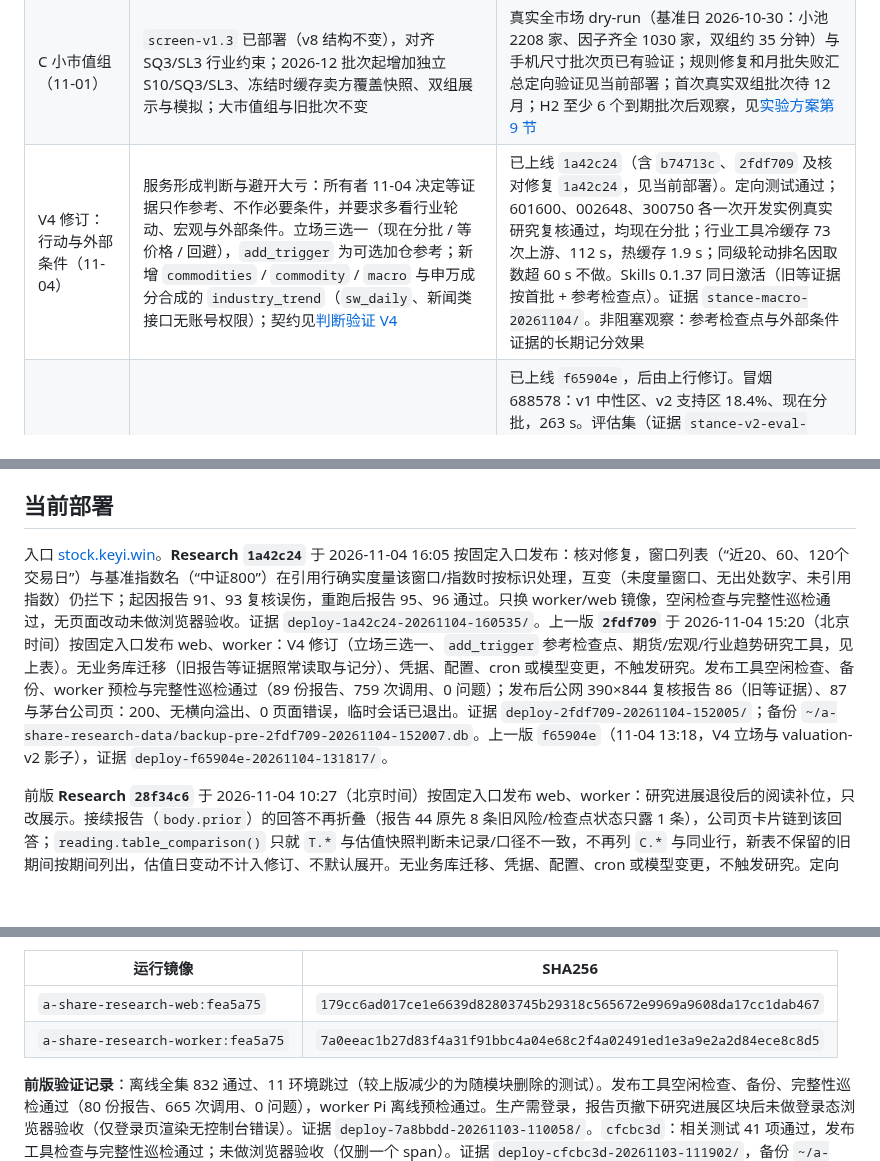
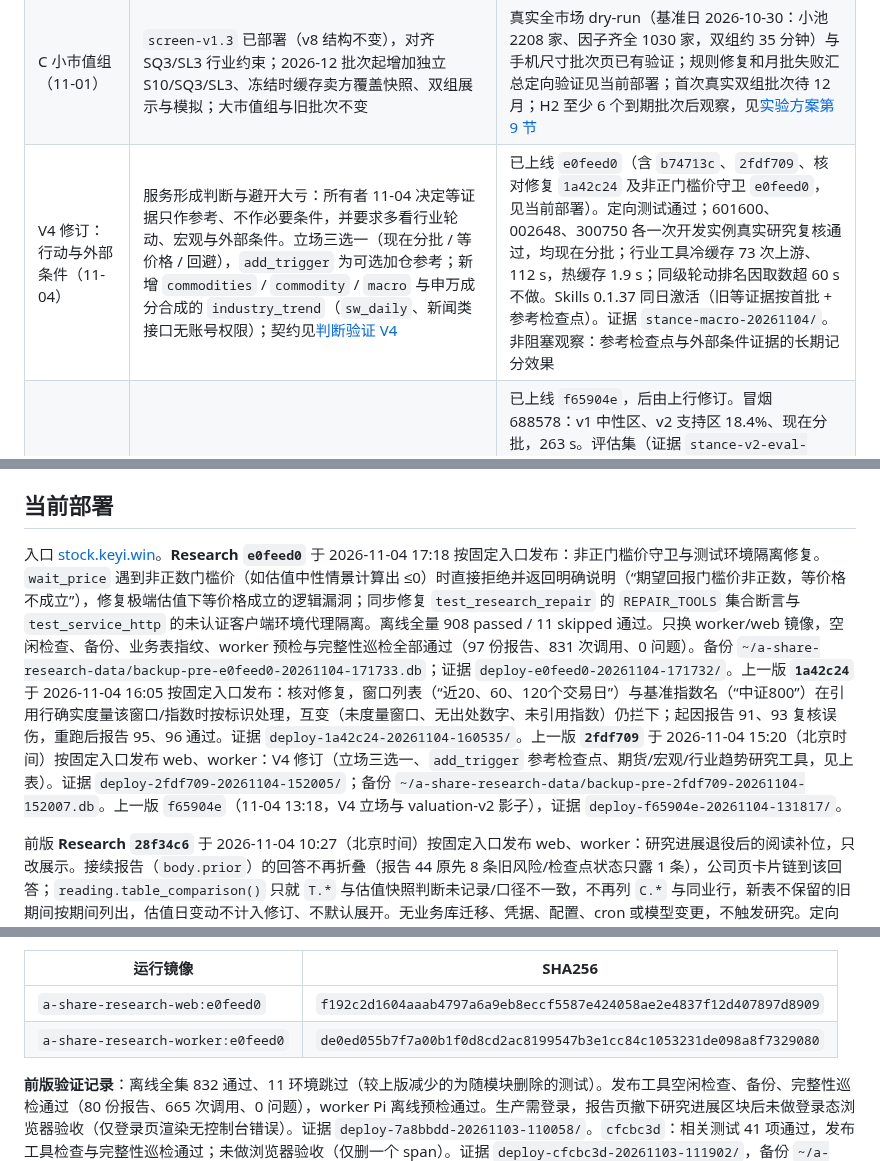
Before and after one commit to on195594/a-share-research, a Markdown page: docs/implementation-plan.md, 3 parts joined by grey strips. Rendered like a GitHub page; blank space fills up the shorter version.

Commit message:
docs: record e0feed0 deployment (non-positive hurdle guard and test isolation)

```diff
--- a/docs/implementation-plan.md
+++ b/docs/implementation-plan.md
@@ -16,7 +16,7 @@
 | B 账户侧接入（11-01，A5） | Research `ce5503b`（区间按日滚动、`GET /api/cards`）；Skills 0.1.29 `ebecd3e`..`094735e`（快照读卡、只提醒的透支/换仓提示、待复核升级）；隔离实例端到端通过，agy 审查 3 项次要已修，证据 `batch-b-20261101/` | Research 随 `d15af17` 发布；Skills 0.1.29 于 11-02 激活；11-03 浏览器验收确认 run 88–96 均已完成并通过复核，对应报告 70–78，华东另有后续 79；不重复研究。账户快照提醒是否已送达仍缺直接记录 |
 | 卖方覆盖恢复（11-04） | 已实现共享分钟冷却、空闲单日续补及空结果有限期缓存；沿用现有每日 8 次预算，无业务库迁移、配置或调度变更。服务形成判断与候选发现：补足一致预期对照和小市值覆盖快照；不以缺数据作为低覆盖证据。定向 244 passed；生产缓存一次真实查询由 6/59 增至 7/59，重置内存计时后仍受持久冷却约束，前台读取不额外耗额，缓存单公司读取正常；证据 `report-rc-recovery-20261104/` | 已随 `3227f63` 于 11-04 00:18 发布；完整窗口依上游额度跨日恢复，属非阻塞观察 |
 | C 小市值组（11-01） | `screen-v1.3` 已部署（v8 结构不变），对齐 SQ3/SL3 行业约束；2026-12 批次起增加独立 S10/SQ3/SL3、冻结时缓存卖方覆盖快照、双组展示与模拟；大市值组与旧批次不变 | 真实全市场 dry-run（基准日 2026-10-30：小池 2208 家、因子齐全 1030 家，双组约 35 分钟）与手机尺寸批次页已有验证；规则修复和月批失败汇总定向验证见当前部署；首次真实双组批次待 12 月；H2 至少 6 个到期批次后观察，见[实验方案第 9 节](screening-experiment.md#9-小市值组批次-cscreen-v132026-12-批次起) |
-| V4 修订：行动与外部条件（11-04） | 服务形成判断与避开大亏：所有者 11-04 决定等证据只作参考、不作必要条件，并要求多看行业轮动、宏观与外部条件。立场三选一（现在分批 / 等价格 / 回避），`add_trigger` 为可选加仓参考；新增 `commodities` / `commodity` / `macro` 与申万成分合成的 `industry_trend`（`sw_daily`、新闻类接口无账号权限）；契约见[判断验证 V4](judgment-validation.md#v4-研究立场与等待代价2026-11-04) | 已上线 `1a42c24`（含 `b74713c`、`2fdf709` 及核对修复 `1a42c24`，见当前部署）。定向测试通过；601600、002648、300750 各一次开发实例真实研究复核通过，均现在分批；行业工具冷缓存 73 次上游、112 s，热缓存 1.9 s；同级轮动排名因取数超 60 s 不做。Skills 0.1.37 同日激活（旧等证据按首批 + 参考检查点）。证据 `stance-macro-20261104/`。非阻塞观察：参考检查点与外部条件证据的长期记分效果 |
+| V4 修订：行动与外部条件（11-04） | 服务形成判断与避开大亏：所有者 11-04 决定等证据只作参考、不作必要条件，并要求多看行业轮动、宏观与外部条件。立场三选一（现在分批 / 等价格 / 回避），`add_trigger` 为可选加仓参考；新增 `commodities` / `commodity` / `macro` 与申万成分合成的 `industry_trend`（`sw_daily`、新闻类接口无账号权限）；契约见[判断验证 V4](judgment-validation.md#v4-研究立场与等待代价2026-11-04) | 已上线 `e0feed0`（含 `b74713c`、`2fdf709`、核对修复 `1a42c24` 及非正门槛价守卫 `e0feed0`，见当前部署）。定向测试通过；601600、002648、300750 各一次开发实例真实研究复核通过，均现在分批；行业工具冷缓存 73 次上游、112 s，热缓存 1.9 s；同级轮动排名因取数超 60 s 不做。Skills 0.1.37 同日激活（旧等证据按首批 + 参考检查点）。证据 `stance-macro-20261104/`。非阻塞观察：参考检查点与外部条件证据的长期记分效果 |
 | V4 立场与 valuation-v2（11-04） | 服务形成判断与复盘改进，设计与记分口径见[判断验证 V4](judgment-validation.md#v4-研究立场与等待代价2026-11-04)与[valuation-v2](judgment-validation.md#valuation-v2-影子规则2026-11-04)；附带：轮数上限 12→18（688578 报告 83 修正阶段触顶）、`calculate` 拒绝不再写入报告缺口 | 已上线 `f65904e`，后由上行修订。冒烟 688578：v1 中性区、v2 支持区 18.4%、现在分批，263 s。评估集（证据 `stance-v2-eval-20261104`）范围内 10/10 通过复核，立场 现在分批 1 / 等价格 3 / 等证据 6，0 次触顶、无 calculate 缺口噪声，平均 315 s。Skills 0.1.35 已于 11-04 激活（消费立场与 v2、`position-size`、`research_opportunity`）。非阻塞观察：生产卡片均早于本版，首份带立场的新报告后核对机会提示；首次等待代价读数待首批等价格到期（约 2027-05） |
 | 公司研究进展 | 已退役（11-03）：生产首对万华 41→44 复核未通过且未重验，跨期对比已由 K2 接续回答与 `reading.comparison()` 程序对照承担 | 已从 web/worker/deploy 移除 `progress.py` 与 `progress_import.py`；数据库 `research_progress` / `progress_calls` 表保留只读兼容，不删历史数据；11-04 `28f34c6` 补阅读入口（接续回答不折叠、公司页直达、程序对照降噪），见当前部署 |
 
@@ -38,7 +38,7 @@
 
 ## 当前部署
 
-入口 [stock.keyi.win](https://stock.keyi.win)。**Research `1a42c24`** 于 2026-11-04 16:05 按固定入口发布：核对修复，窗口列表（“近20、60、120个交易日”）与基准指数名（“中证800”）在引用行确实度量该窗口/指数时按标识处理，互变（未度量窗口、无出处数字、未引用指数）仍拦下；起因报告 91、93 复核误伤，重跑后报告 95、96 通过。只换 worker/web 镜像，空闲检查与完整性巡检通过，无页面改动未做浏览器验收。证据 `deploy-1a42c24-20261104-160535/`。上一版 **`2fdf709`** 于 2026-11-04 15:20（北京时间）按固定入口发布 web、worker：V4 修订（立场三选一、`add_trigger` 参考检查点、期货/宏观/行业趋势研究工具，见上表）。无业务库迁移（旧报告等证据照常读取与记分）、凭据、配置、cron 或模型变更，不触发研究。发布工具空闲检查、备份、worker 预检与完整性巡检通过（89 份报告、759 次调用、0 问题）；发布后公网 390×844 复核报告 86（旧等证据）、87 与茅台公司页：200、无横向溢出、0 页面错误，临时会话已退出。证据 `deploy-2fdf709-20261104-152005/`；备份 `~/a-share-research-data/backup-pre-2fdf709-20261104-152007.db`。上一版 `f65904e`（11-04 13:18，V4 立场与 valuation-v2 影子），证据 `deploy-f65904e-20261104-131817/`。
+入口 [stock.keyi.win](https://stock.keyi.win)。**Research `e0feed0`** 于 2026-11-04 17:18 按固定入口发布：非正门槛价守卫与测试环境隔离修复。`wait_price` 遇到非正数门槛价（如估值中性情景计算出 ≤0）时直接拒绝并返回明确说明（“期望回报门槛价非正数，等价格不成立”），修复极端估值下等价格成立的逻辑漏洞；同步修复 `test_research_repair` 的 `REPAIR_TOOLS` 集合断言与 `test_service_http` 的未认证客户端环境代理隔离。离线全量 908 passed / 11 skipped 通过。只换 worker/web 镜像，空闲检查、备份、业务表指纹、worker 预检与完整性巡检全部通过（97 份报告、831 次调用、0 问题）。备份 `~/a-share-research-data/backup-pre-e0feed0-20261104-171733.db`；证据 `deploy-e0feed0-20261104-171732/`。上一版 **`1a42c24`** 于 2026-11-04 16:05 按固定入口发布：核对修复，窗口列表（“近20、60、120个交易日”）与基准指数名（“中证800”）在引用行确实度量该窗口/指数时按标识处理，互变（未度量窗口、无出处数字、未引用指数）仍拦下；起因报告 91、93 复核误伤，重跑后报告 95、96 通过。证据 `deploy-1a42c24-20261104-160535/`。上一版 **`2fdf709`** 于 2026-11-04 15:20（北京时间）按固定入口发布 web、worker：V4 修订（立场三选一、`add_trigger` 参考检查点、期货/宏观/行业趋势研究工具，见上表）。证据 `deploy-2fdf709-20261104-152005/`；备份 `~/a-share-research-data/backup-pre-2fdf709-20261104-152007.db`。上一版 `f65904e`（11-04 13:18，V4 立场与 valuation-v2 影子），证据 `deploy-f65904e-20261104-131817/`。
 
 前版 **Research `28f34c6`** 于 2026-11-04 10:27（北京时间）按固定入口发布 web、worker：研究进展退役后的阅读补位，只改展示。接续报告（`body.prior`）的回答不再折叠（报告 44 原先 8 条旧风险/检查点状态只露 1 条），公司页卡片链到该回答；`reading.table_comparison()` 只就 `T.*` 与估值快照判断未记录/口径不一致，不再列 `C.*` 与同业行，新表不保留的旧期间按期间列出，估值日变动不计入修订、不默认展开。无业务库迁移、凭据、配置、cron 或模型变更，不触发研究。定向 128 passed（回归输入为五粮液 6/40/42、万华 41/44 生产报告表只读副本，含互变）；生产库副本开发实例 390×844 走通报告 40/42/44 与两家公司页，发布后公网复核报告 44、万华与茅台公司页，临时会话已退出撤销。发布工具空闲检查、备份、业务表指纹、worker 预检与完整性巡检通过（82 份报告、685 次调用、0 问题）。证据 `deploy-28f34c6-20261104-102705/`；备份 `~/a-share-research-data/backup-pre-28f34c6-20261104-102706.db`。
 
@@ -62,8 +62,8 @@
 
 | 运行镜像 | SHA256 |
 |---|---|
-| `a-share-research-web:fea5a75` | `179cc6ad017ce1e6639d82803745b29318c565672e9969a9608da17cc1dab467` |
-| `a-share-research-worker:fea5a75` | `7a0eeac1b27d83f4a31f91bbc4a04e68c2f4a02491ed1e3a9e2a2d84ece8c8d5` |
+| `a-share-research-web:e0feed0` | `f192c2d1604aaab4797a6a9eb8eccf5587e424058ae2e4837f12d407897d8909` |
+| `a-share-research-worker:e0feed0` | `de0ed055b7f7a00b1f0d8cd2ac8199547b3e1cc84c1053231de098a8f7329080` |
 
 **前版验证记录**：离线全集 832 通过、11 环境跳过（较上版减少的为随模块删除的测试）。发布工具空闲检查、备份、完整性巡检通过（80 份报告、665 次调用、0 问题），worker Pi 离线预检通过。生产需登录，报告页撤下研究进展区块后未做登录态浏览器验收（仅登录页渲染无控制台错误）。证据 `deploy-7a8bbdd-20261103-110058/`。`cfcbc3d`：相关测试 41 项通过，发布工具检查与完整性巡检通过；未做浏览器验收（仅删一个 span）。证据 `deploy-cfcbc3d-20261103-111902/`，备份 `~/a-share-research-data/backup-pre-cfcbc3d-20261103-111903.db`。
 
```
Also changed, not shown: other parts of docs/implementation-plan.md (+1 -1 lines).
